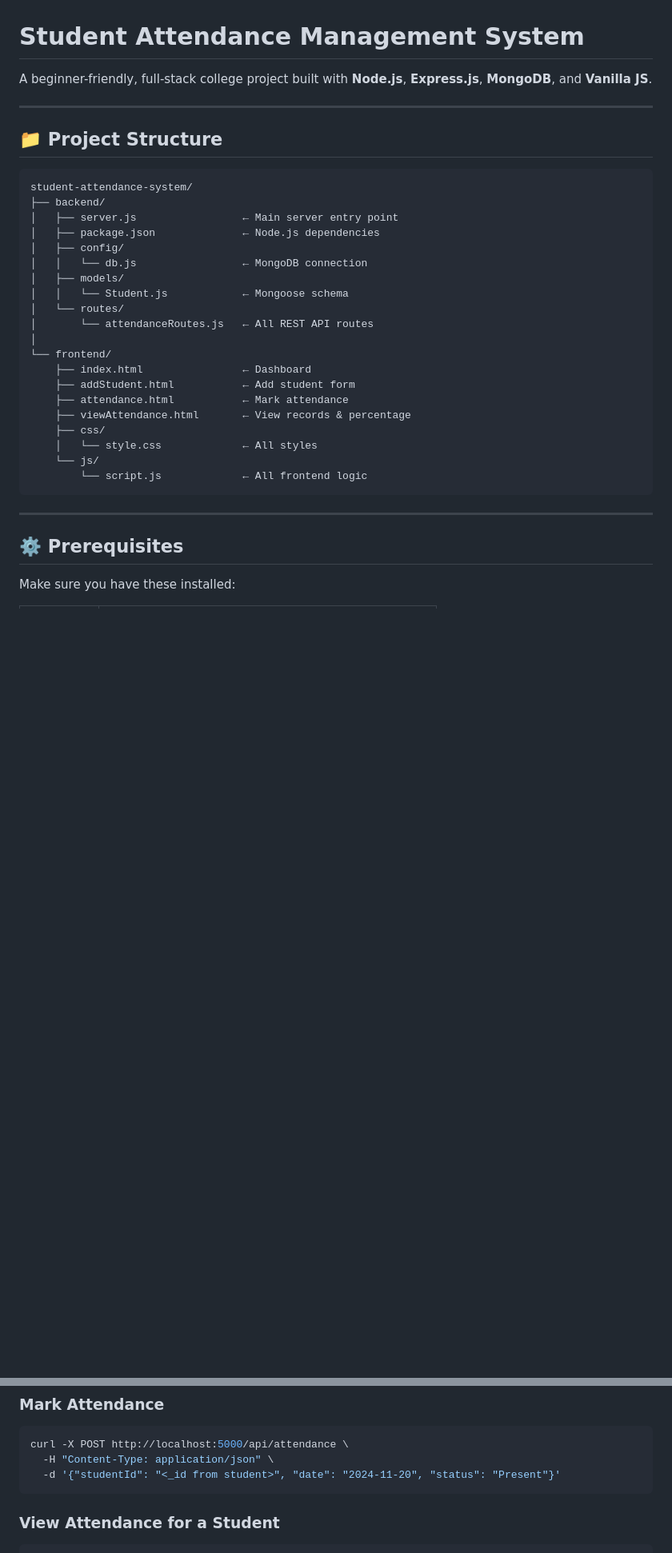
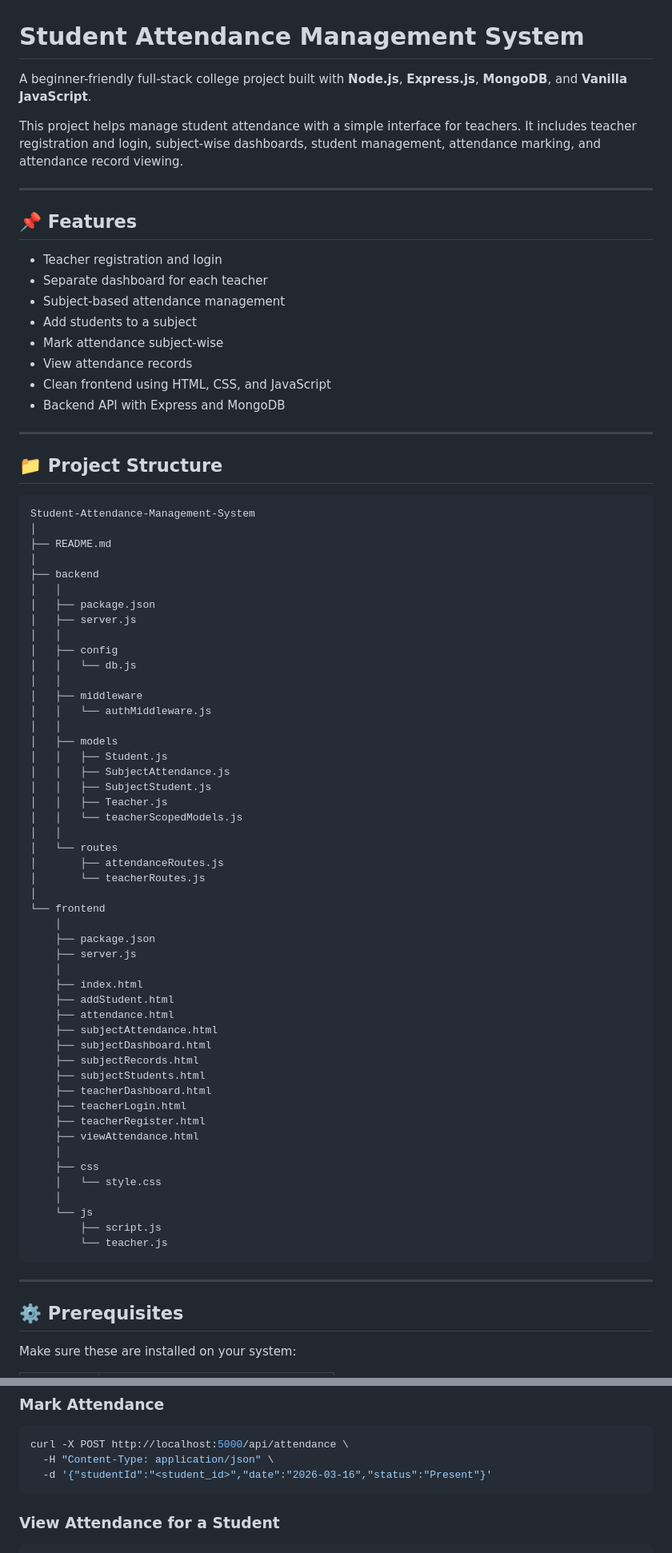
Before and after one commit to SujitChaudhary272/Student-Attendance-Management-System, a Markdown page: README.md, 2 parts joined by grey strips. Shown at 80% size. Drawn GitHub-style; blank space fills up the shorter version.

Commit message:
Enhance README with project details and features
Updated project description, added features, and improved installation instructions.

````diff
--- a/README.md
+++ b/README.md
@@ -1,37 +1,81 @@
 # Student Attendance Management System
 
-A beginner-friendly, full-stack college project built with **Node.js**, **Express.js**, **MongoDB**, and **Vanilla JS**.
+A beginner-friendly full-stack college project built with **Node.js**, **Express.js**, **MongoDB**, and **Vanilla JavaScript**.
+
+This project helps manage student attendance with a simple interface for teachers. It includes teacher registration and login, subject-wise dashboards, student management, attendance marking, and attendance record viewing.
+
+---
+
+## 📌 Features
+
+- Teacher registration and login
+- Separate dashboard for each teacher
+- Subject-based attendance management
+- Add students to a subject
+- Mark attendance subject-wise
+- View attendance records
+- Clean frontend using HTML, CSS, and JavaScript
+- Backend API with Express and MongoDB
 
 ---
 
 ## 📁 Project Structure
 
-```
-student-attendance-system/
-├── backend/
-│   ├── server.js                 ← Main server entry point
-│   ├── package.json              ← Node.js dependencies
-│   ├── config/
-│   │   └── db.js                 ← MongoDB connection
-│   ├── models/
-│   │   └── Student.js            ← Mongoose schema
-│   └── routes/
-│       └── attendanceRoutes.js   ← All REST API routes
+```text
+Student-Attendance-Management-System
 │
-└── frontend/
-    ├── index.html                ← Dashboard
-    ├── addStudent.html           ← Add student form
-    ├── attendance.html           ← Mark attendance
-    ├── viewAttendance.html       ← View records & percentage
-    ├── css/
-    │   └── style.css             ← All styles
-    └── js/
-        └── script.js             ← All frontend logic
+├── README.md
+│
+├── backend
+│   │
+│   ├── package.json
+│   ├── server.js
+│   │
+│   ├── config
+│   │   └── db.js
+│   │
+│   ├── middleware
+│   │   └── authMiddleware.js
+│   │
+│   ├── models
+│   │   ├── Student.js
+│   │   ├── SubjectAttendance.js
+│   │   ├── SubjectStudent.js
+│   │   ├── Teacher.js
+│   │   └── teacherScopedModels.js
+│   │
+│   └── routes
+│       ├── attendanceRoutes.js
+│       └── teacherRoutes.js
+│
+└── frontend
+    │
+    ├── package.json
+    ├── server.js
+    │
+    ├── index.html
+    ├── addStudent.html
+    ├── attendance.html
+    ├── subjectAttendance.html
+    ├── subjectDashboard.html
+    ├── subjectRecords.html
+    ├── subjectStudents.html
+    ├── teacherDashboard.html
+    ├── teacherLogin.html
+    ├── teacherRegister.html
+    ├── viewAttendance.html
+    │
+    ├── css
+    │   └── style.css
+    │
+    └── js
+        ├── script.js
+        └── teacher.js
 ```
 
 ---
 
 ## ⚙️ Prerequisites
 
-Make sure you have these installed:
+Make sure these are installed on your system:
 
@@ -119,7 +248,7 @@ curl http://localhost:5000/api/students
 ```bash
 curl -X POST http://localhost:5000/api/attendance \
   -H "Content-Type: application/json" \
-  -d '{"studentId": "<_id from student>", "date": "2024-11-20", "status": "Present"}'
+  -d '{"studentId":"<student_id>","date":"2026-03-16","status":"Present"}'
 ```
 
 ### View Attendance for a Student
````
Also changed, not shown: other parts of README.md (+161 -56 lines).
